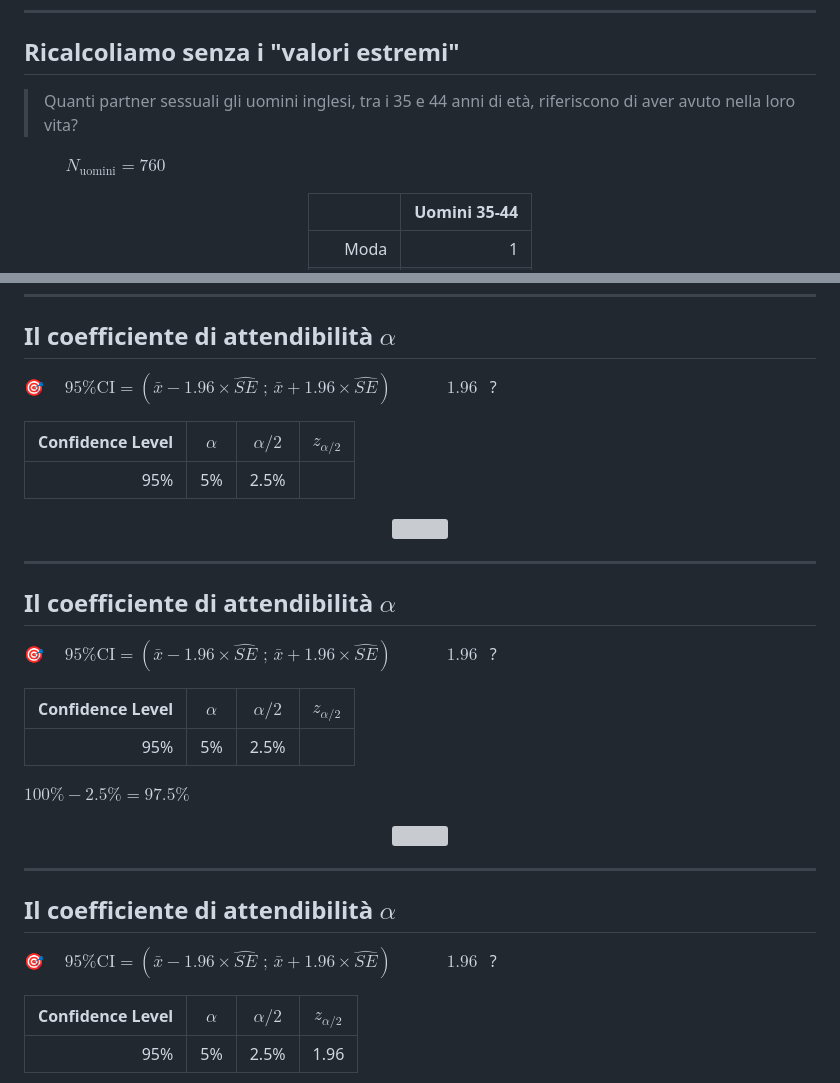
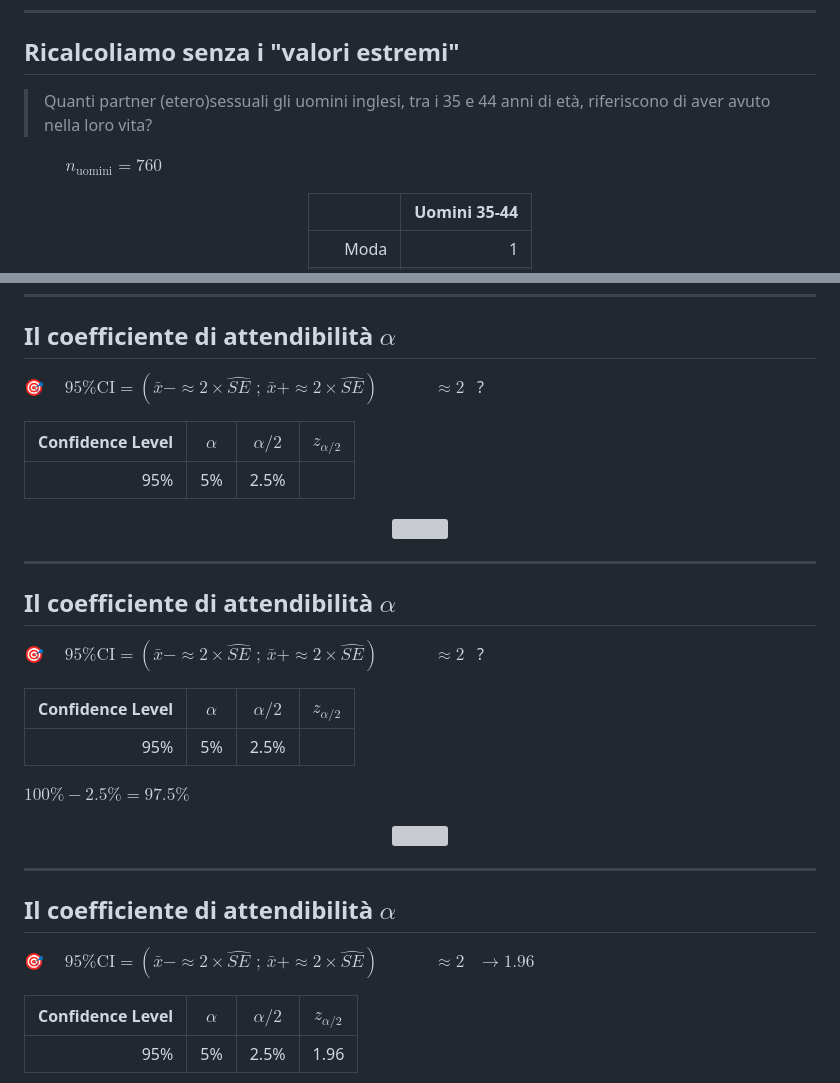
Before and after one commit to alesssia/biostat_101, a Markdown page: 07_Estimates_and_CI.md, 2 parts joined by grey strips. Drawn GitHub-style; grey boxes are pictures that could not be loaded.

```diff
--- a/07_Estimates_and_CI.md
+++ b/07_Estimates_and_CI.md
@@ -131,7 +131,7 @@ Sulla base di un campione estratto casualmente da 1 popolazione cosa può essere
 
 <div style="font-size: 90%">
 
-> Quanti partner sessuali gli uomini inglesi, tra i 35 e 44 anni di et&agrave;, riferiscono di aver avuto nella loro vita?
+> Quanti partner (etero)sessuali gli uomini inglesi, tra i 35 e 44 anni di et&agrave;, riferiscono di aver avuto nella loro vita?
 
 </div>
 
@@ -140,7 +140,7 @@ Sulla base di un campione estratto casualmente da 1 popolazione cosa può essere
 
 <span style="display:block; height:30px;"></span>
 
-&nbsp;&nbsp;&nbsp;&nbsp;&nbsp;&nbsp;&nbsp;&nbsp;&nbsp; $N_\text{uomini} = 760$
+&nbsp;&nbsp;&nbsp;&nbsp;&nbsp;&nbsp;&nbsp;&nbsp;&nbsp; $n_\text{uomini} = 760$
 
 
 </div>
@@ -1561,8 +1564,8 @@ Peccato che sigma non la possiamo controllare :)
 ---
 ## Il coefficiente di attendibilit&agrave; $\alpha$
 
-:dart: &nbsp;&nbsp;&nbsp; $\text{95\% CI} = (\bar{x} - 1.96 \times \hat{SE} \text{ ; }  \bar{x} + 1.96 \times \hat{SE})$
-&nbsp;&nbsp;&nbsp;&nbsp;&nbsp;&nbsp;&nbsp;&nbsp;&nbsp;  &nbsp; $1.96$ &nbsp; ?
+:dart: &nbsp;&nbsp;&nbsp; $\text{95\% CI} = (\bar{x} - \approx 2 \times \hat{SE} \text{ ; }  \bar{x} + \approx 2 \times \hat{SE})$
+&nbsp;&nbsp;&nbsp;&nbsp;&nbsp;&nbsp;&nbsp;&nbsp;&nbsp;  &nbsp; $\approx 2$ &nbsp; ?
 
 <div class="columns">
 <div>
@@ -1592,8 +1595,8 @@ Quando accettiamo un livello di confidenza del 95% accettiamo implicitamente un
 ---
 ## Il coefficiente di attendibilit&agrave; $\alpha$
 
-:dart: &nbsp;&nbsp;&nbsp; $\text{95\% CI} = (\bar{x} - 1.96 \times \hat{SE} \text{ ; }  \bar{x} + 1.96 \times \hat{SE})$
-&nbsp;&nbsp;&nbsp;&nbsp;&nbsp;&nbsp;&nbsp;&nbsp;&nbsp;  &nbsp; $1.96$ &nbsp; ?
+:dart: &nbsp;&nbsp;&nbsp; $\text{95\% CI} = (\bar{x} - \approx 2 \times \hat{SE} \text{ ; }  \bar{x} + \approx 2 \times \hat{SE})$
+&nbsp;&nbsp;&nbsp;&nbsp;&nbsp;&nbsp;&nbsp;&nbsp;&nbsp;  &nbsp; $\approx 2$ &nbsp; ?
 
 <div class="columns">
 <div>
@@ -1623,8 +1626,8 @@ $100\% - 2.5\% = 97.5\%$
 ---
 ## Il coefficiente di attendibilit&agrave; $\alpha$
 
-:dart: &nbsp;&nbsp;&nbsp; $\text{95\% CI} = (\bar{x} - 1.96 \times \hat{SE} \text{ ; }  \bar{x} + 1.96 \times \hat{SE})$
-&nbsp;&nbsp;&nbsp;&nbsp;&nbsp;&nbsp;&nbsp;&nbsp;&nbsp;  &nbsp; $1.96$ &nbsp; ?
+:dart: &nbsp;&nbsp;&nbsp; $\text{95\% CI} = (\bar{x} - \approx 2 \times \hat{SE} \text{ ; }  \bar{x} + \approx 2 \times \hat{SE})$
+&nbsp;&nbsp;&nbsp;&nbsp;&nbsp;&nbsp;&nbsp;&nbsp;&nbsp;  &nbsp; $\approx 2$ &nbsp; $\rightarrow 1.96$
 
 <div class="columns">
 <div>
```
Also changed, not shown: other parts of 07_Estimates_and_CI.md (+51 -48 lines), 06_Normal.md (+1 -1 lines), 07_Estimates_and_CI_no_soluzioni.md (+30 -26 lines), img/confidence_intervals/bootstrapping.png, img/confidence_intervals/bootstrapping_CI.png, img/confidence_intervals/bootstrapping_fence.png, 5 other files.
